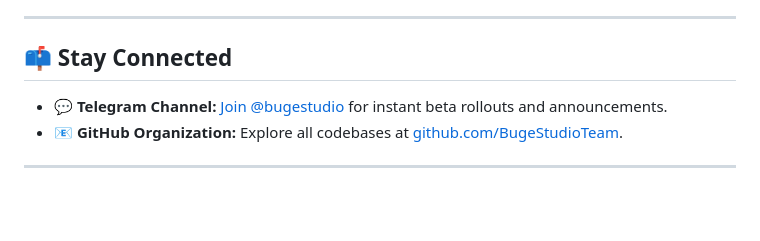
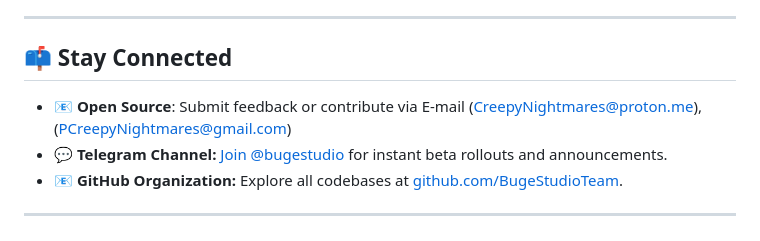
Before and after one commit to BugeStudioTeam/BugeStudioTeam.github.io, a Markdown page: README.md, the part around the change. Drawn GitHub-style; blank space fills up the shorter version.

```diff
--- a/README.md
+++ b/README.md
@@ -80,6 +80,7 @@ As an open-source team, we love community collaboration! Whether you want to fix
 
 ## 📫 Stay Connected
 
+-   📧 **Open Source**: Submit feedback or contribute via E-mail (CreepyNightmares@proton.me), (PCreepyNightmares@gmail.com)
 -   💬 **Telegram Channel:** [Join @bugestudio](https://t.me/bugestudio) for instant beta rollouts and announcements.
 -   📧 **GitHub Organization:** Explore all codebases at [github.com/BugeStudioTeam](https://github.com/BugeStudioTeam).
 
```
